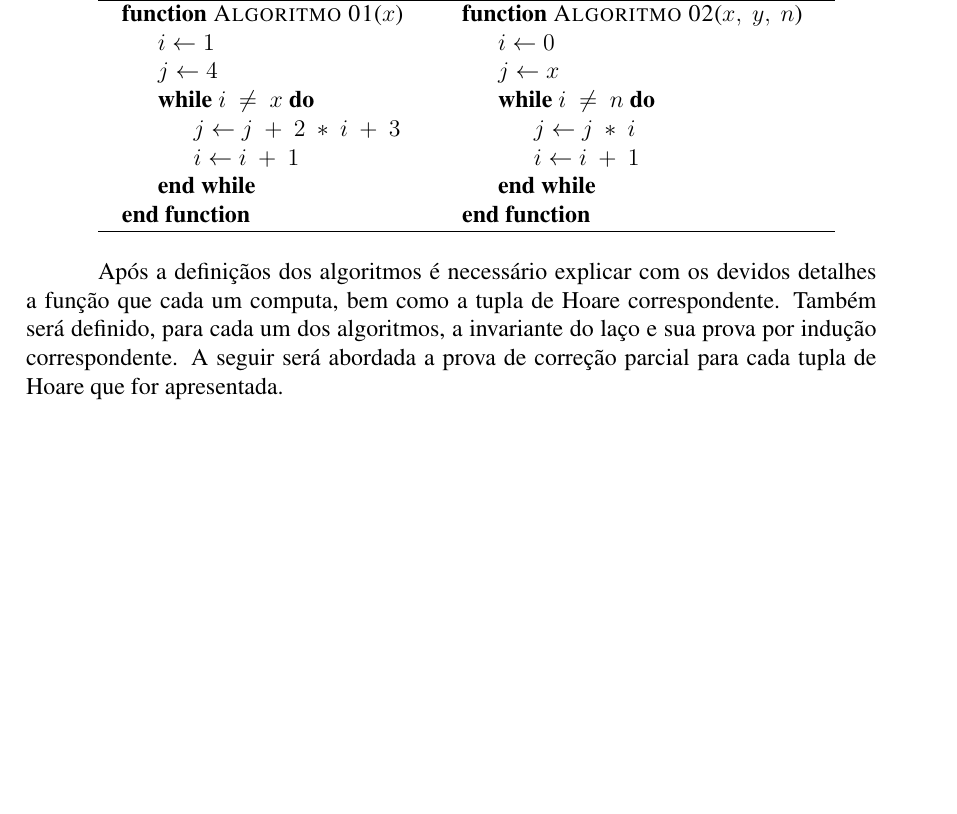
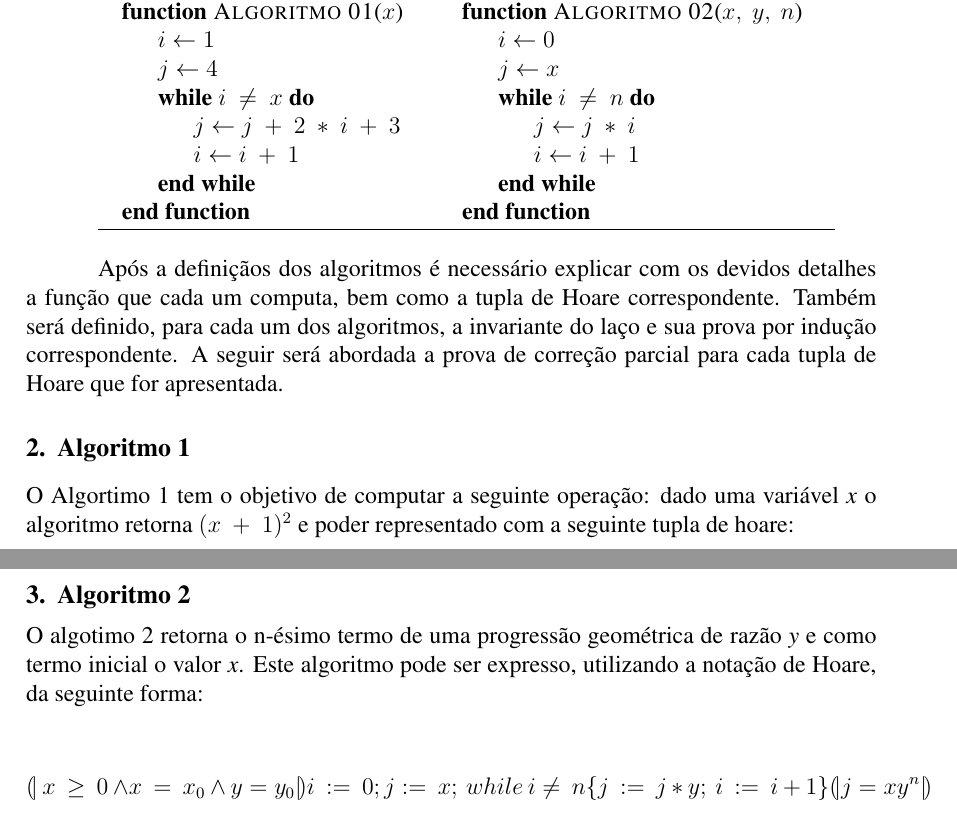
Before and after one commit to PUCRSOpenSource/Hoare-Logic-Final-Assignment, a LaTeX paper (report.tex, which reads sections/pg.tex, sections/pow.tex): part of the page before the commit and two parts of pages 1 and 2 of 2 after it, the two joined at a grey line, cut so that both start at the same text, the shorter picture padded with empty space. Compiled offline with pdfLaTeX.

Commit message:
Added Hoare tuples

```diff
--- a/report.tex
+++ b/report.tex
@@ -8,7 +8,7 @@
 \usepackage[brazilian]{babel}
 \usepackage{algorithm}
 \usepackage{algpseudocode}
-
+\usepackage{amsmath}
 \graphicspath{{images/}}
 
 \sloppy
--- a/sections/pg.tex
+++ b/sections/pg.tex
@@ -0,0 +1,9 @@
+\section{Algoritmo 2}
+\label{sec:Algoritmo 2}
+
+O algotimo 2 retorna o n-ésimo termo de uma progressão geométrica de razão
+\emph{y} e como termo inicial o valor \emph{x}. Este algoritmo pode ser
+expresso, utilizando a notação de Hoare, da seguinte forma:
+
+$$(\!|\ x\ \geq\ 0\ \wedge x\ =\ x_0\ \wedge\ y=y_0|\!) i\ :=\ 0; j :=\ x;\
+while\ i \neq\ n \{j\ :=\ j\ *\ y;\ i\ :=\ i\ +\ 1\}(\!| j=x y^n |\!) $$
--- a/sections/pow.tex
+++ b/sections/pow.tex
@@ -0,0 +1,8 @@
+\section{Algoritmo 1}
+\label{sec:alg1}
+
+O Algortimo 1 tem o objetivo de computar a seguinte operação: dado uma variável
+\emph{x} o algoritmo retorna $(x\ +\ 1)^2$ e poder representado com a seguinte
+tupla de hoare:
+
+$$(\!|\ x\ <\ 0\ |\!)\ i\ :=\ 1; j\ :=\ 4;\ while\ i\ \neq x\ \{\ j\ :=\ j\ +\ 2\ *\ i\ +\ 3; i\ := i\ +\ 1\ \}(\!|\ j\ =\ (x\ +\ 1)^2\ |\!)$$
```
